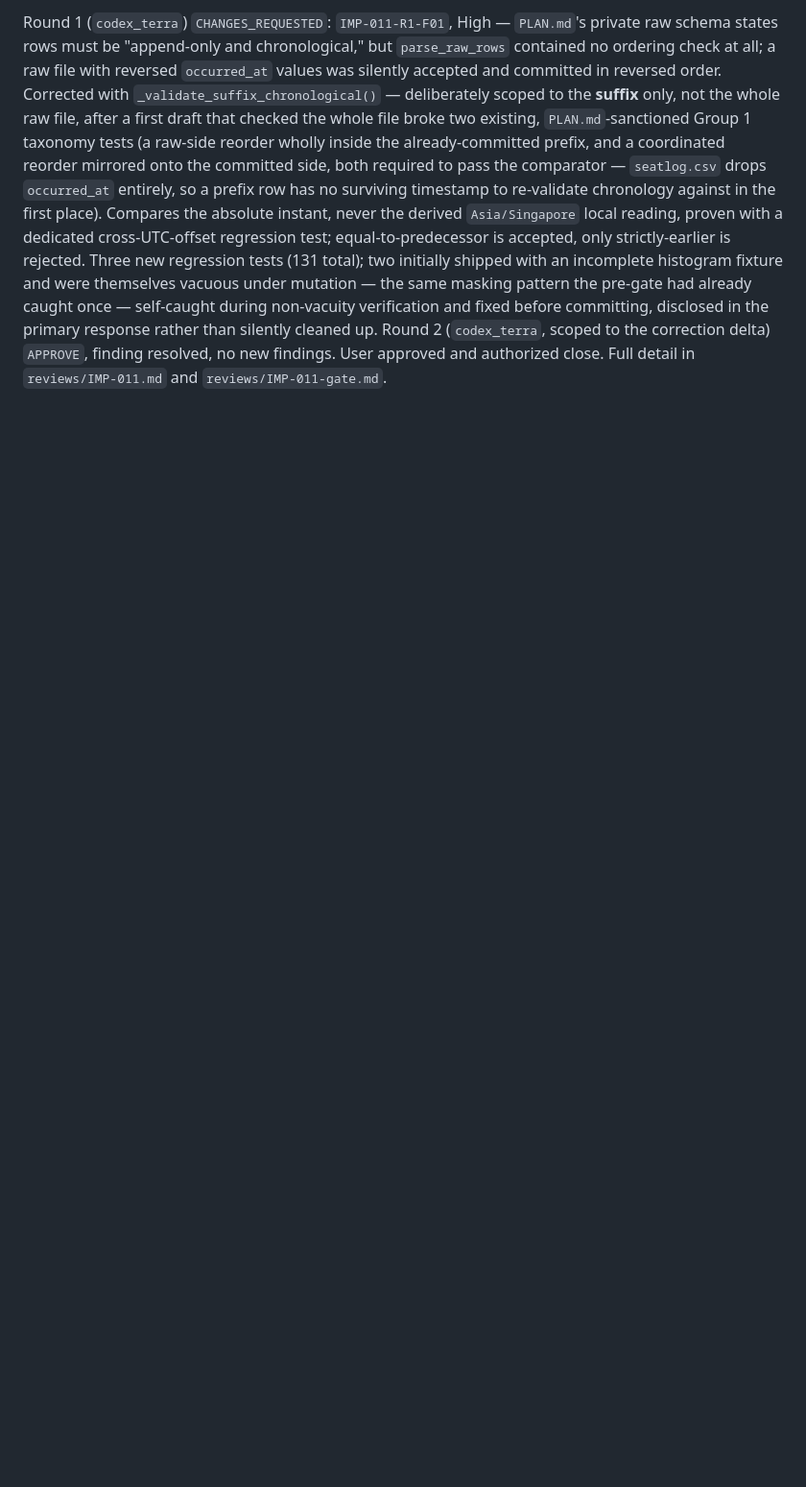
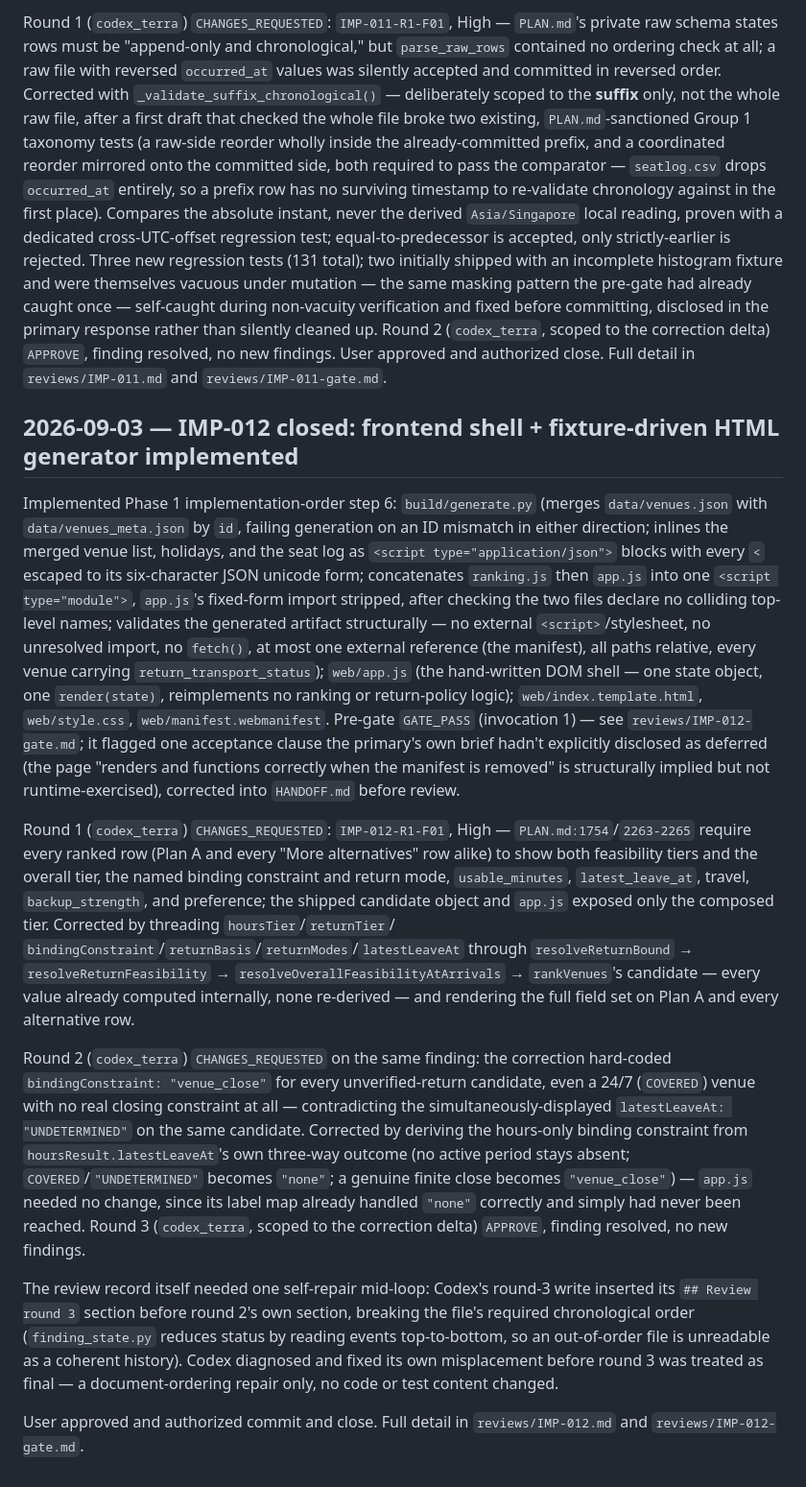
Before and after one commit to darrensy19/study-venue-planner, a Markdown page: DECISIONS.md, the part around the change. Shown at 96% size. Drawn GitHub-style; blank space fills up the shorter version.

Commit message:
Close IMP-012: user-approved after round-3 review approval

```diff
--- a/DECISIONS.md
+++ b/DECISIONS.md
@@ -2285,3 +2285,49 @@ self-caught during non-vacuity verification and fixed before committing, disclos
 response rather than silently cleaned up. Round 2 (`codex_terra`, scoped to the correction delta)
 `APPROVE`, finding resolved, no new findings. User approved and authorized close. Full detail in
 `reviews/IMP-011.md` and `reviews/IMP-011-gate.md`.
+
+## 2026-09-03 — IMP-012 closed: frontend shell + fixture-driven HTML generator implemented
+
+Implemented Phase 1 implementation-order step 6: `build/generate.py` (merges `data/venues.json` with
+`data/venues_meta.json` by `id`, failing generation on an ID mismatch in either direction; inlines
+the merged venue list, holidays, and the seat log as `<script type="application/json">` blocks with
+every `<` escaped to its six-character JSON unicode form; concatenates `ranking.js` then `app.js`
+into one `<script type="module">`, `app.js`'s fixed-form import stripped, after checking the two
+files declare no colliding top-level names; validates the generated artifact structurally — no
+external `<script>`/stylesheet, no unresolved import, no `fetch()`, at most one external reference
+(the manifest), all paths relative, every venue carrying `return_transport_status`); `web/app.js`
+(the hand-written DOM shell — one state object, one `render(state)`, reimplements no ranking or
+return-policy logic); `web/index.template.html`, `web/style.css`, `web/manifest.webmanifest`.
+Pre-gate `GATE_PASS` (invocation 1) — see `reviews/IMP-012-gate.md`; it flagged one acceptance
+clause the primary's own brief hadn't explicitly disclosed as deferred (the page "renders and
+functions correctly when the manifest is removed" is structurally implied but not runtime-exercised),
+corrected into `HANDOFF.md` before review.
+
+Round 1 (`codex_terra`) `CHANGES_REQUESTED`: `IMP-012-R1-F01`, High — `PLAN.md:1754`/`2263-2265`
+require every ranked row (Plan A and every "More alternatives" row alike) to show both feasibility
+tiers and the overall tier, the named binding constraint and return mode, `usable_minutes`,
+`latest_leave_at`, travel, `backup_strength`, and preference; the shipped candidate object and
+`app.js` exposed only the composed tier. Corrected by threading `hoursTier`/`returnTier`/
+`bindingConstraint`/`returnBasis`/`returnModes`/`latestLeaveAt` through `resolveReturnBound` →
+`resolveReturnFeasibility` → `resolveOverallFeasibilityAtArrivals` → `rankVenues`'s candidate — every
+value already computed internally, none re-derived — and rendering the full field set on Plan A and
+every alternative row.
+
+Round 2 (`codex_terra`) `CHANGES_REQUESTED` on the same finding: the correction hard-coded
+`bindingConstraint: "venue_close"` for every unverified-return candidate, even a 24/7 (`COVERED`)
+venue with no real closing constraint at all — contradicting the simultaneously-displayed
+`latestLeaveAt: "UNDETERMINED"` on the same candidate. Corrected by deriving the hours-only binding
+constraint from `hoursResult.latestLeaveAt`'s own three-way outcome (no active period stays absent;
+`COVERED`/`"UNDETERMINED"` becomes `"none"`; a genuine finite close becomes `"venue_close"`) —
+`app.js` needed no change, since its label map already handled `"none"` correctly and simply had
+never been reached. Round 3 (`codex_terra`, scoped to the correction delta) `APPROVE`, finding
+resolved, no new findings.
+
+The review record itself needed one self-repair mid-loop: Codex's round-3 write inserted its
+`## Review round 3` section before round 2's own section, breaking the file's required chronological
+order (`finding_state.py` reduces status by reading events top-to-bottom, so an out-of-order file is
+unreadable as a coherent history). Codex diagnosed and fixed its own misplacement before round 3 was
+treated as final — a document-ordering repair only, no code or test content changed.
+
+User approved and authorized commit and close. Full detail in `reviews/IMP-012.md` and
+`reviews/IMP-012-gate.md`.
```
Also changed, not shown: HANDOFF.md (+5 -5 lines), reviews/AUDIT-LOG.md (+1 -0 lines).
